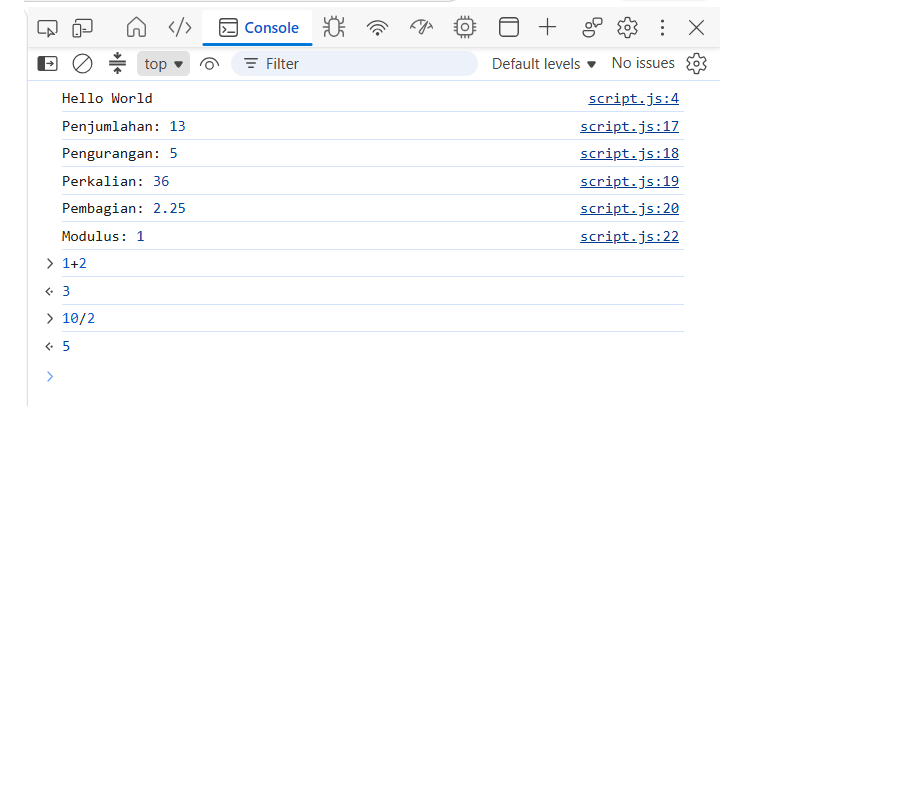
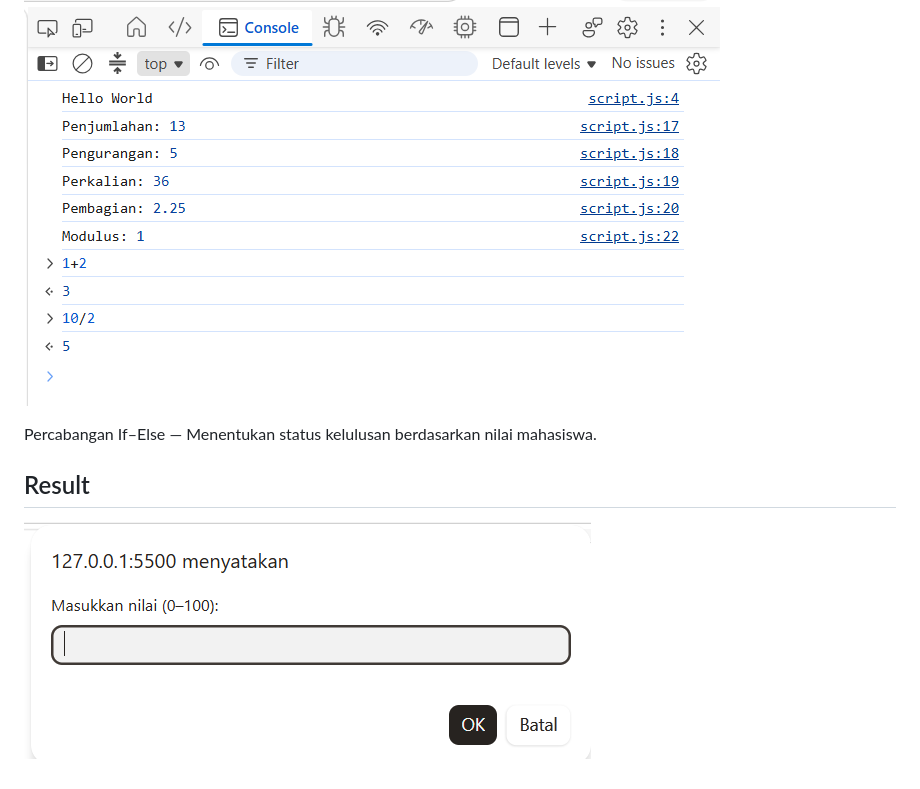
Before and after one commit to adityamuhyadi29/Lab5Web, a Markdown page: README.md, the part around the change. Rendered like a GitHub page; pictures changed too: screenshot/ss5.png (added); blank space fills up the shorter version.

Commit message:
Menambahkan hasil percabangan if-else

```diff
--- a/README.md
+++ b/README.md
@@ -20,3 +20,9 @@ Function dan Operasi Aritmetika — Melakukan penjumlahan, pengurangan, perkalia
 ## Result
 
 ![Gambar 4](screenshot/ss4.png)
+
+Percabangan If–Else — Menentukan status kelulusan berdasarkan nilai mahasiswa.
+
+## Result
+
+![Gambar 5](screenshot/ss5.png)
```
Also changed, not shown: 1 other file.
